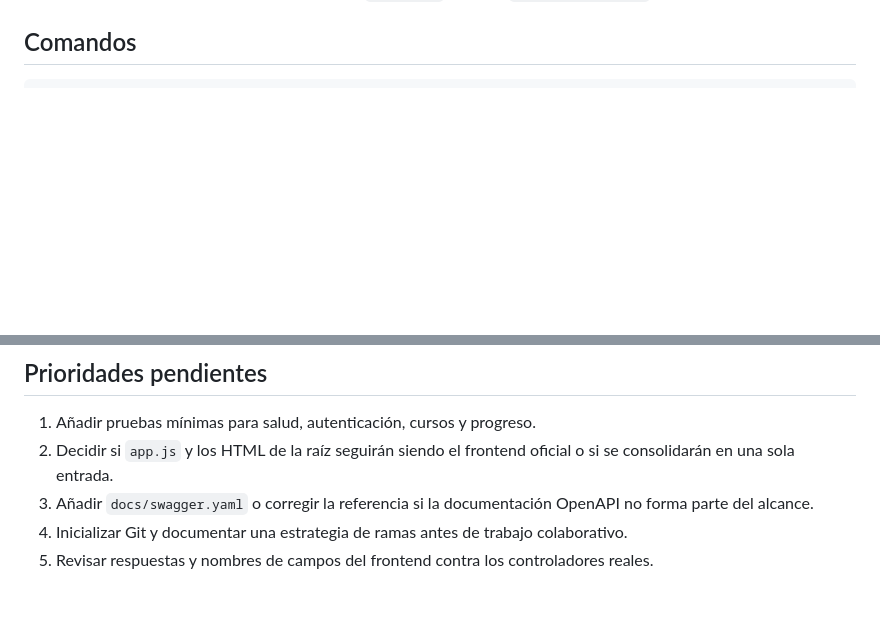
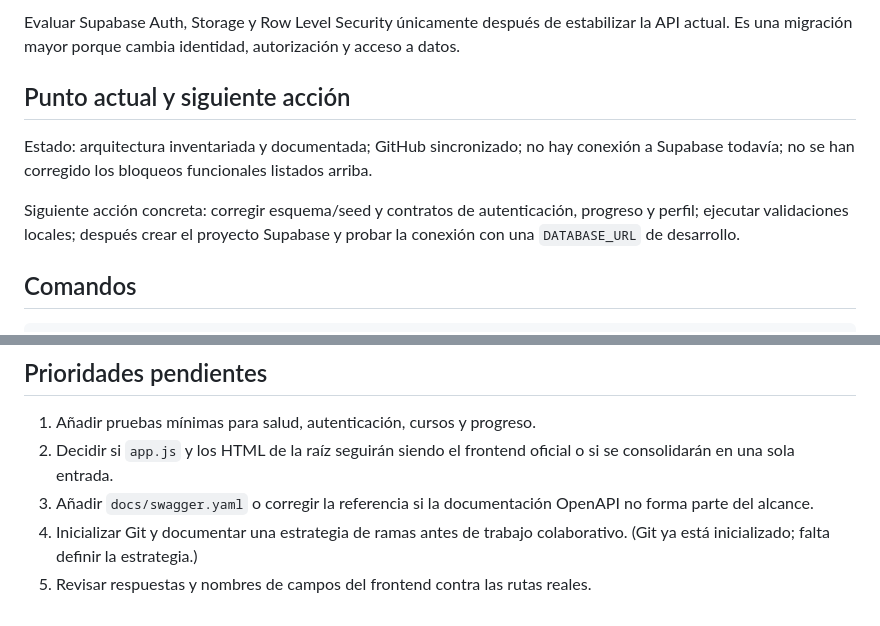
Before and after one commit to ecapdevilla/mooc-docente, a Markdown page: AGENTS.md, 2 parts joined by grey strips. Rendered like a GitHub page; blank space fills up the shorter version.

```diff
--- a/AGENTS.md
+++ b/AGENTS.md
@@ -19,3 +71,10 @@ Este archivo es el contexto operativo mínimo para agentes de IA que trabajen en
+Evaluar Supabase Auth, Storage y Row Level Security únicamente después de estabilizar la API actual. Es una migración mayor porque cambia identidad, autorización y acceso a datos.
+
+## Punto actual y siguiente acción
+
+Estado: arquitectura inventariada y documentada; GitHub sincronizado; no hay conexión a Supabase todavía; no se han corregido los bloqueos funcionales listados arriba.
+
+Siguiente acción concreta: corregir esquema/seed y contratos de autenticación, progreso y perfil; ejecutar validaciones locales; después crear el proyecto Supabase y probar la conexión con una `DATABASE_URL` de desarrollo.
 
 ## Comandos
 
@@ -83,5 +142,5 @@ El agente siguiente debe comenzar por `Siguiente acción concreta` y solo amplia
 1. Añadir pruebas mínimas para salud, autenticación, cursos y progreso.
 2. Decidir si `app.js` y los HTML de la raíz seguirán siendo el frontend oficial o si se consolidarán en una sola entrada.
 3. Añadir `docs/swagger.yaml` o corregir la referencia si la documentación OpenAPI no forma parte del alcance.
-4. Inicializar Git y documentar una estrategia de ramas antes de trabajo colaborativo.
-5. Revisar respuestas y nombres de campos del frontend contra los controladores reales.
+4. Inicializar Git y documentar una estrategia de ramas antes de trabajo colaborativo. (Git ya está inicializado; falta definir la estrategia.)
+5. Revisar respuestas y nombres de campos del frontend contra las rutas reales.
```
Also changed, not shown: other parts of AGENTS.md (+53 -1 lines).
